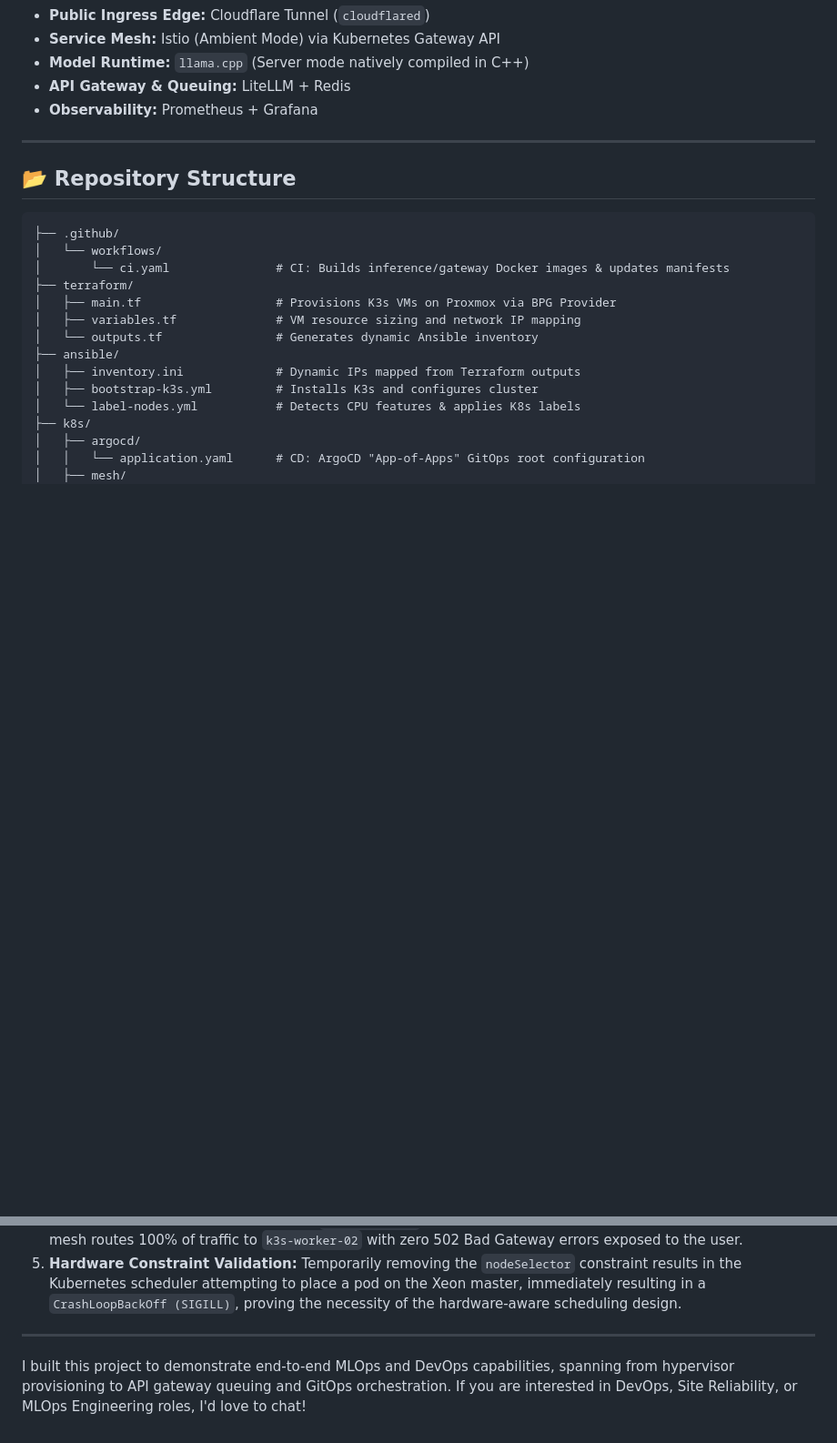
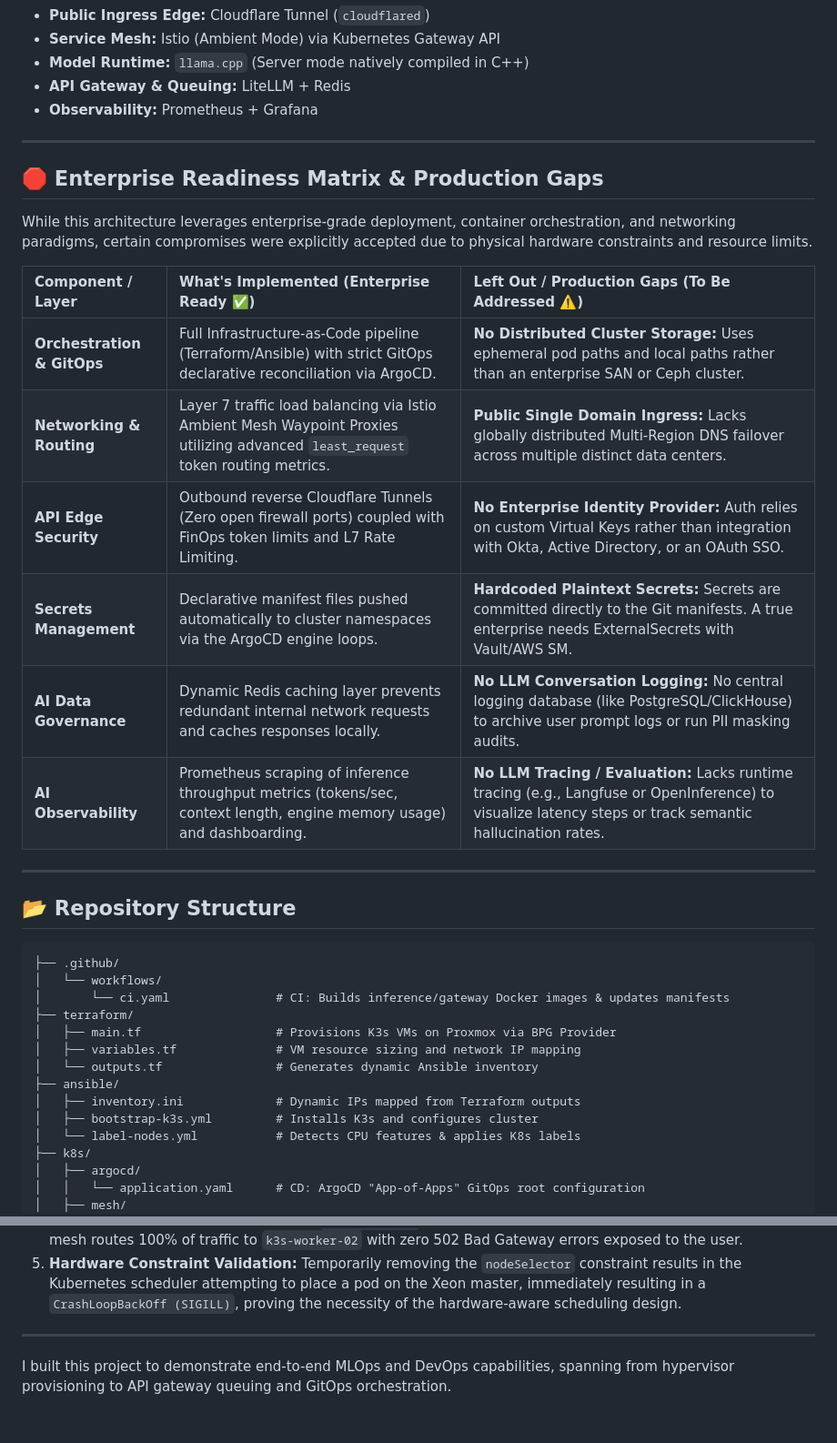
Before and after one commit to jmgb27/dev-llm-ml-ops-portfolio, a Markdown page: README.md, 2 parts joined by grey strips. Shown at 91% size. Drawn GitHub-style; blank space fills up the shorter version.

````diff
--- a/README.md
+++ b/README.md
@@ -55,6 +55,21 @@ Because this cluster shares physical hardware with other homelab services (e.g.,
 
 ---
 
+## 🛑 Enterprise Readiness Matrix & Production Gaps
+
+While this architecture leverages enterprise-grade deployment, container orchestration, and networking paradigms, certain compromises were explicitly accepted due to physical hardware constraints and resource limits.
+
+| Component / Layer          | What's Implemented (Enterprise Ready ✅)                                                                                         | Left Out / Production Gaps (To Be Addressed ⚠️)                                                                                                            |
+| :------------------------- | :------------------------------------------------------------------------------------------------------------------------------- | :--------------------------------------------------------------------------------------------------------------------------------------------------------- |
+| **Orchestration & GitOps** | Full Infrastructure-as-Code pipeline (Terraform/Ansible) with strict GitOps declarative reconciliation via ArgoCD.               | **No Distributed Cluster Storage:** Uses ephemeral pod paths and local paths rather than an enterprise SAN or Ceph cluster.                                |
+| **Networking & Routing**   | Layer 7 traffic load balancing via Istio Ambient Mesh Waypoint Proxies utilizing advanced `least_request` token routing metrics. | **Public Single Domain Ingress:** Lacks globally distributed Multi-Region DNS failover across multiple distinct data centers.                              |
+| **API Edge Security**      | Outbound reverse Cloudflare Tunnels (Zero open firewall ports) coupled with FinOps token limits and L7 Rate Limiting.            | **No Enterprise Identity Provider:** Auth relies on custom Virtual Keys rather than integration with Okta, Active Directory, or an OAuth SSO.              |
+| **Secrets Management**     | Declarative manifest files pushed automatically to cluster namespaces via the ArgoCD engine loops.                               | **Hardcoded Plaintext Secrets:** Secrets are committed directly to the Git manifests. A true enterprise needs ExternalSecrets with Vault/AWS SM.           |
+| **AI Data Governance**     | Dynamic Redis caching layer prevents redundant internal network requests and caches responses locally.                           | **No LLM Conversation Logging:** No central logging database (like PostgreSQL/ClickHouse) to archive user prompt logs or run PII masking audits.           |
+| **AI Observability**       | Prometheus scraping of inference throughput metrics (tokens/sec, context length, engine memory usage) and dashboarding.          | **No LLM Tracing / Evaluation:** Lacks runtime tracing (e.g., Langfuse or OpenInference) to visualize latency steps or track semantic hallucination rates. |
+
+---
+
 ## 📂 Repository Structure
 
 ```text
@@ -167,4 +184,4 @@ To demonstrate the resilience of this architecture, the following chaos tests ha
 
 ---
 
-I built this project to demonstrate end-to-end MLOps and DevOps capabilities, spanning from hypervisor provisioning to API gateway queuing and GitOps orchestration. If you are interested in DevOps, Site Reliability, or MLOps Engineering roles, I'd love to chat!
+I built this project to demonstrate end-to-end MLOps and DevOps capabilities, spanning from hypervisor provisioning to API gateway queuing and GitOps orchestration.
````
Also changed, not shown: other parts of README.md (+2 -0 lines).
